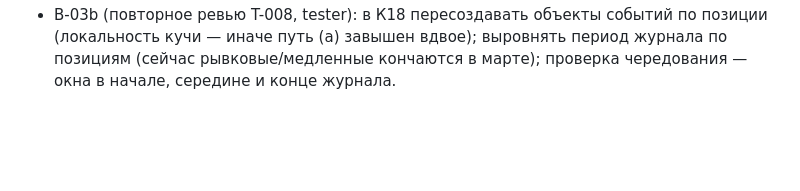
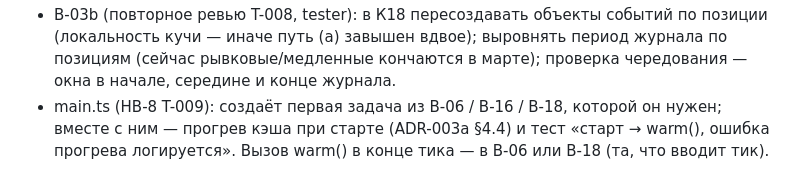
Before and after one commit to alex-vik/Kithcen-Hub, a Markdown page: docs/backlog.md, the part around one of its changes. Drawn GitHub-style; blank space fills up the shorter version.

```diff
--- a/docs/backlog.md
+++ b/docs/backlog.md
@@ -124,3 +124,4 @@
 - B-05 (ревью T-007): тест формы расписания по умолчанию (`purchaseSchedule('2026-01-03', N)` = [00:00 сутки 0, затем субботы с суток 7]) — расписание теперь границы эпизодов G-1; внеплановые докупки (FR-NTF-01) передавать в computeG1 как границы эпизодов (иначе эпизоды склеятся); при поздних отметках сверять known по seq «записано до решения», тест модели «отметил позже»; ветка initialPurchase 'нет'; перенести PurchaseMark в run.ts; переименовать lateBuy (модель не отмечает покупку вовсе).
 - Ворота ядра / Q-18 (ревью T-007): G-1 по уточнённому Q-31 упирается в потолок «≤ 1 случай на позицию в неделю» — разные по качеству политики дают одно число (зонд: «не покупает» и «оракул минус 1 упаковка» — по 980 случаев, но 3613 и 2818 позиция-суток с нехваткой). В отчёте ворот показывать «позиция-сутки с нехваткой» рядом с G-1.
 - B-03b (повторное ревью T-008, tester): в К18 пересоздавать объекты событий по позиции (локальность кучи — иначе путь (а) завышен вдвое); выровнять период журнала по позициям (сейчас рывковые/медленные кончаются в марте); проверка чередования — окна в начале, середине и конце журнала.
+- main.ts (НВ-8 T-009): создаёт первая задача из B-06 / B-16 / B-18, которой он нужен; вместе с ним — прогрев кэша при старте (ADR-003a §4.4) и тест «старт → warm(), ошибка прогрева логируется». Вызов warm() в конце тика — в B-06 или B-18 (та, что вводит тик).
```
Also changed, not shown: other parts of docs/backlog.md (+1 -1 lines), docs/tasks/T-009-balance-cache.md (added, +258 -0 lines).
